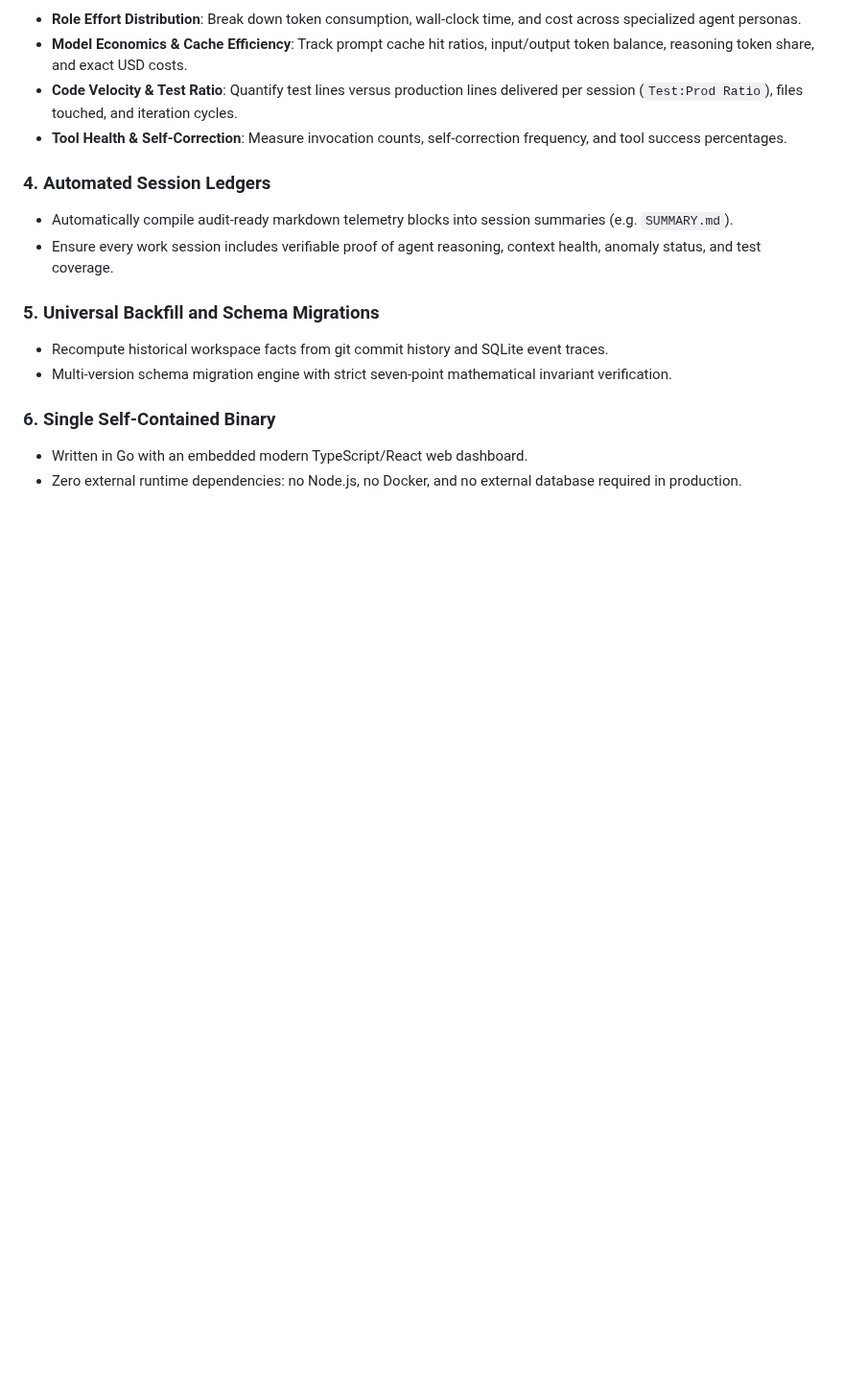
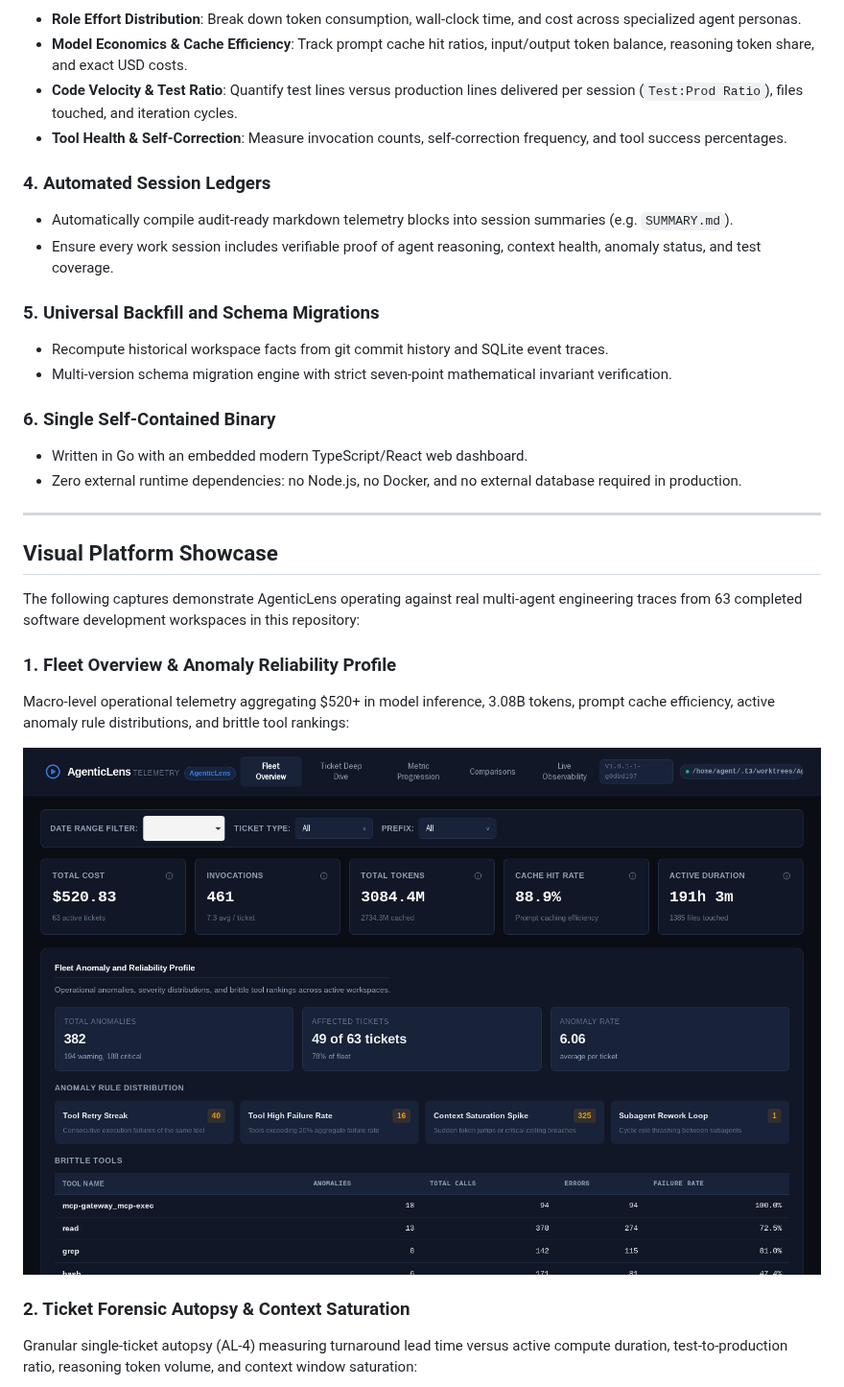
Before and after one commit to NiltonDuarte/AgenticLens, a Markdown page: README.md, the part around one of its changes. Shown at 96% size. Rendered like a GitHub page; pictures changed too: docs/images/fleet-overview.png (added); blank space fills up the shorter version.

```diff
--- a/README.md
+++ b/README.md
@@ -52,3 +52,18 @@ An embedded pure-functional configurable rule engine flags dangerous execution p
 ### 6. Single Self-Contained Binary
 - Written in Go with an embedded modern TypeScript/React web dashboard.
 - Zero external runtime dependencies: no Node.js, no Docker, and no external database required in production.
+
+---
+
+## Visual Platform Showcase
+
+The following captures demonstrate AgenticLens operating against real multi-agent engineering traces from 63 completed software development workspaces in this repository:
+
+### 1. Fleet Overview & Anomaly Reliability Profile
+Macro-level operational telemetry aggregating $520+ in model inference, 3.08B tokens, prompt cache efficiency, active anomaly rule distributions, and brittle tool rankings:
+
+![AgenticLens Fleet Overview](docs/images/fleet-overview.png)
+
+### 2. Ticket Forensic Autopsy & Context Saturation
+Granular single-ticket autopsy (AL-4) measuring turnaround lead time versus active compute duration, test-to-production ratio, reasoning token volume, and context window saturation:
+
```
Also changed, not shown: other parts of README.md (+21 -0 lines), alspaces/GEN-6/PULL_REQUEST.md (added, +26 -0 lines), alspaces/GEN-6/SUMMARY.md (added, +51 -0 lines), docs/images/anomaly-drawer.png (added), docs/images/metric-progression.png (added), docs/images/ticket-comparisons.png (added), docs/images/ticket-deep-dive.png (added), docs/images/trace-waterfall.png (added), 1 other file.
